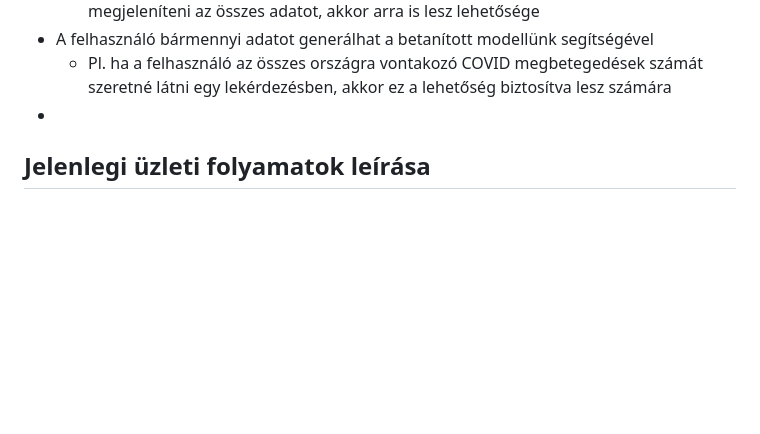
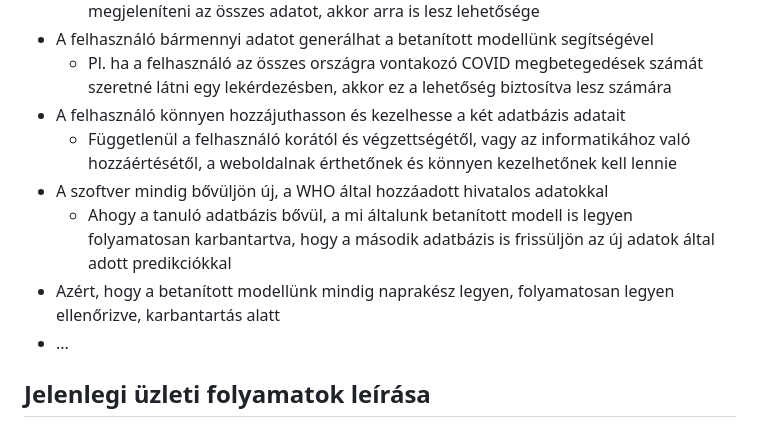
Before and after one commit to zsoltkovacs94/koffein-flu-prediction, a Markdown page: docs/funkspec.md, the part around the change. Drawn GitHub-style; blank space fills up the shorter version.

Commit message:
funkspec.md Vágyálomrendszer leírása - további pontok hozzáadása (folyt. köv.)

```diff
--- a/docs/funkspec.md
+++ b/docs/funkspec.md
@@ -25,7 +25,12 @@ A felület tartalmazná a következő fontos adatbázisokat:
   - Az oldal már betöltéskor az egész adatbázis tartalmát meg fogja jeleníteni, de ha szükséges, azaz ha a felhasználó már egy egyszerűbb lekérdezés után szeretné megjeleníteni az összes adatot, akkor arra is lesz lehetősége
 - A felhasználó bármennyi adatot generálhat a betanított modellünk segítségével
   - Pl. ha a felhasználó az összes országra vontakozó COVID megbetegedések számát szeretné látni egy lekérdezésben, akkor ez a lehetőség biztosítva lesz számára
--
+- A felhasználó könnyen hozzájuthasson és kezelhesse a két adatbázis adatait
+  - Függetlenül a felhasználó korától és végzettségétől, vagy az informatikához való hozzáértésétől, a weboldalnak érthetőnek és könnyen kezelhetőnek kell lennie
+- A szoftver mindig bővüljön új, a WHO által hozzáadott hivatalos adatokkal
+  - Ahogy a tanuló adatbázis bővül, a mi általunk betanított modell is legyen folyamatosan karbantartva, hogy a második adatbázis is frissüljön az új adatok által adott predikciókkal
+- Azért, hogy a betanított modellünk mindig naprakész legyen, folyamatosan legyen ellenőrizve, karbantartás alatt
+- ...
 
 ## Jelenlegi üzleti folyamatok leírása
 
```
